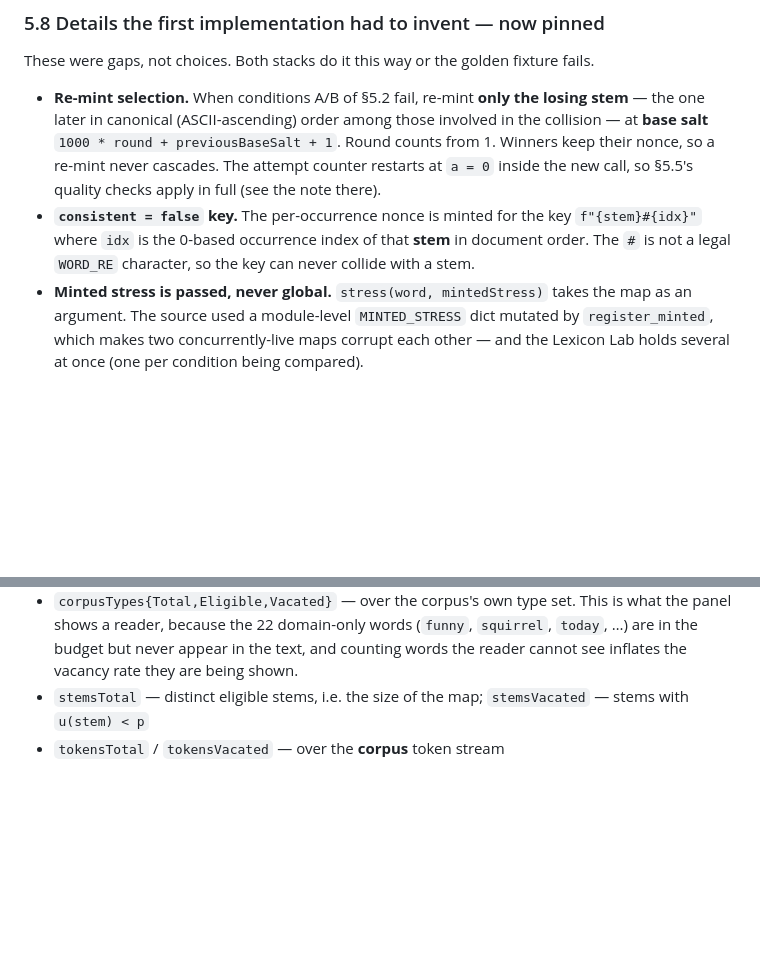
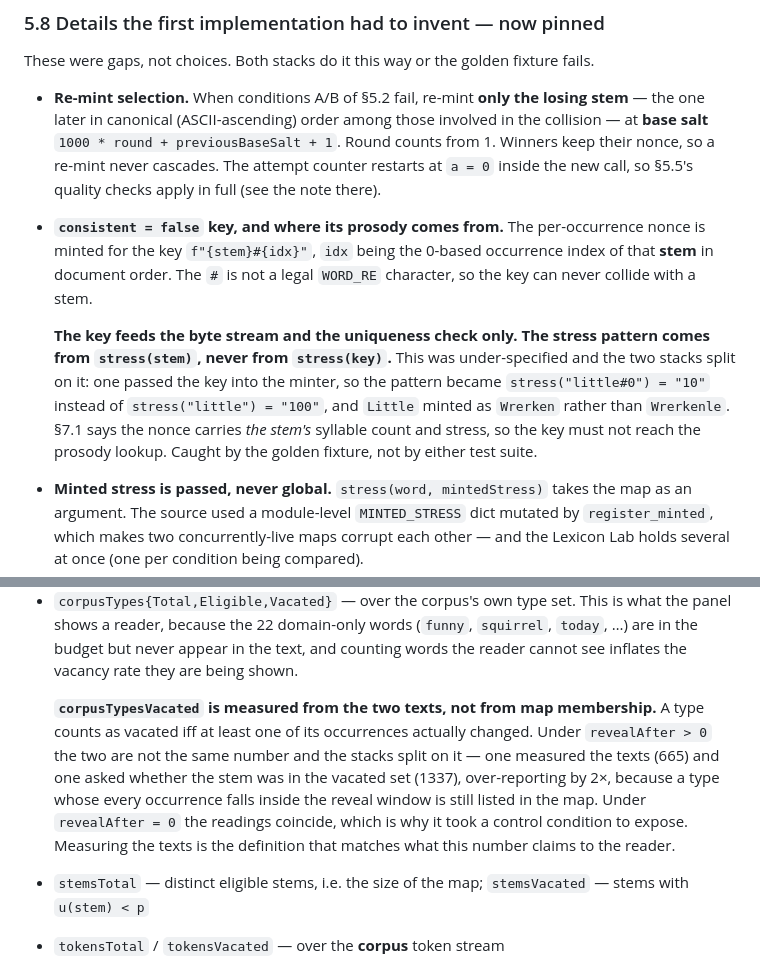
Before and after one commit to ContextLab/llm-geometry, a Markdown page: specs/007-vacancy-transform-field/architecture.md, 2 parts joined by grey strips. Rendered like a GitHub page; blank space fills up the shorter version.

Commit message:
Two contract gaps the golden fixture found in the control conditions
Both were invisible to my own cross-language check, which only exercised
consistent=true / revealAfter=0. Each stack was right about a different one.

1. consistent=false prosody. Section 5.8 pinned the mint key `stem#idx` but not
   which string the stress pattern comes from. One stack passed the key into the
   minter, so `little` got stress("little#0") = "10" instead of
   stress("little") = "100", and `Little` minted as Wrerken rather than
   Wrerkenle. Section 7.1 says the nonce carries THE STEM's syllable count and
   stress, so the key feeds the byte stream and the uniqueness check only and
   must never reach the prosody lookup.

2. corpusTypesVacated under revealAfter > 0. One stack measured the two texts
   (665), the other asked whether the stem was in the vacated set (1337) --
   over-reporting 2x, because a type whose every occurrence falls inside the
   reveal window is still listed in the map. Measuring the texts is the reading
   that matches what the number claims to the reader, so that is now the
   definition. At revealAfter = 0 the two coincide, which is why only a control
   condition could expose it.

The fixture pinned both readings with the cause and the status, and refuses to
regenerate once either is fixed -- so neither can be quietly forgotten.

Co-Authored-By: Claude Opus 5 (1M context) <noreply@anthropic.com>

```diff
--- a/specs/007-vacancy-transform-field/architecture.md
+++ b/specs/007-vacancy-transform-field/architecture.md
@@ -408,9 +408,17 @@ These were gaps, not choices. Both stacks do it this way or the golden fixture f
   **base salt** `1000 * round + previousBaseSalt + 1`. Round counts from 1. Winners keep their
   nonce, so a re-mint never cascades. The attempt counter restarts at `a = 0` inside the new
   call, so §5.5's quality checks apply in full (see the note there).
-- **`consistent = false` key.** The per-occurrence nonce is minted for the key
-  `f"{stem}#{idx}"` where `idx` is the 0-based occurrence index of that **stem** in document
-  order. The `#` is not a legal `WORD_RE` character, so the key can never collide with a stem.
+- **`consistent = false` key, and where its prosody comes from.** The per-occurrence nonce is
+  minted for the key `f"{stem}#{idx}"`, `idx` being the 0-based occurrence index of that **stem**
+  in document order. The `#` is not a legal `WORD_RE` character, so the key can never collide
+  with a stem.
+
+  **The key feeds the byte stream and the uniqueness check only. The stress pattern comes from
+  `stress(stem)`, never from `stress(key)`.** This was under-specified and the two stacks split
+  on it: one passed the key into the minter, so the pattern became `stress("little#0") = "10"`
+  instead of `stress("little") = "100"`, and `Little` minted as `Wrerken` rather than
+  `Wrerkenle`. §7.1 says the nonce carries *the stem's* syllable count and stress, so the key
+  must not reach the prosody lookup. Caught by the golden fixture, not by either test suite.
 - **Minted stress is passed, never global.** `stress(word, mintedStress)` takes the map as an
   argument. The source used a module-level `MINTED_STRESS` dict mutated by `register_minted`,
   which makes two concurrently-live maps corrupt each other — and the Lexicon Lab holds several
@@ -744,6 +752,15 @@ An unprefixed `types*` is therefore **forbidden**. Every count names its scope:
   shows a reader, because the 22 domain-only words (`funny`, `squirrel`, `today`, …) are in the
   budget but never appear in the text, and counting words the reader cannot see inflates the
   vacancy rate they are being shown.
+
+  **`corpusTypesVacated` is measured from the two texts, not from map membership.** A type
+  counts as vacated iff at least one of its occurrences actually changed. Under
+  `revealAfter > 0` the two are not the same number and the stacks split on it — one measured
+  the texts (665) and one asked whether the stem was in the vacated set (1337), over-reporting
+  by 2×, because a type whose every occurrence falls inside the reveal window is still listed
+  in the map. Under `revealAfter = 0` the readings coincide, which is why it took a control
+  condition to expose. Measuring the texts is the definition that matches what this number
+  claims to the reader.
 - `stemsTotal` — distinct eligible stems, i.e. the size of the map; `stemsVacated` — stems with
   `u(stem) < p`
 - `tokensTotal` / `tokensVacated` — over the **corpus** token stream
```
